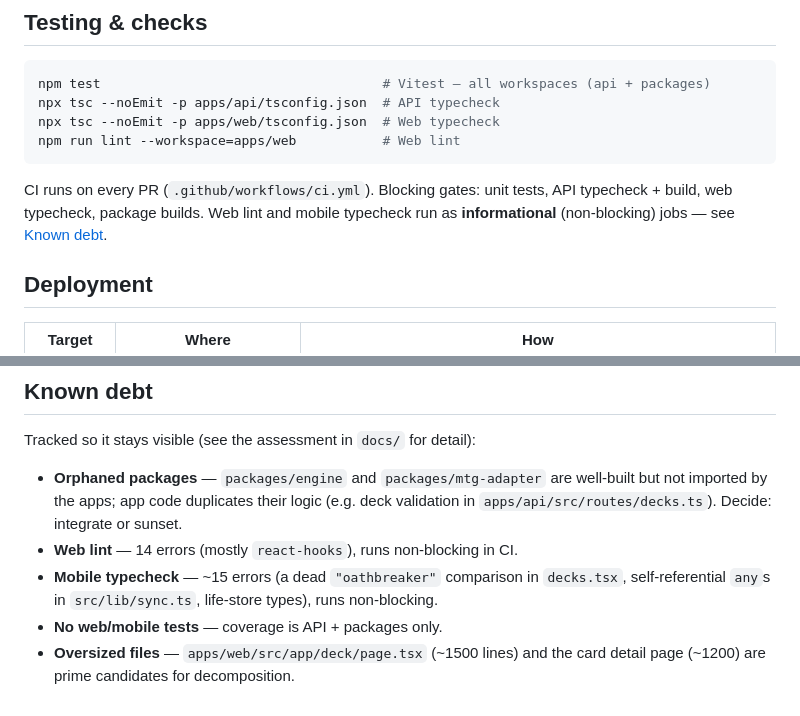
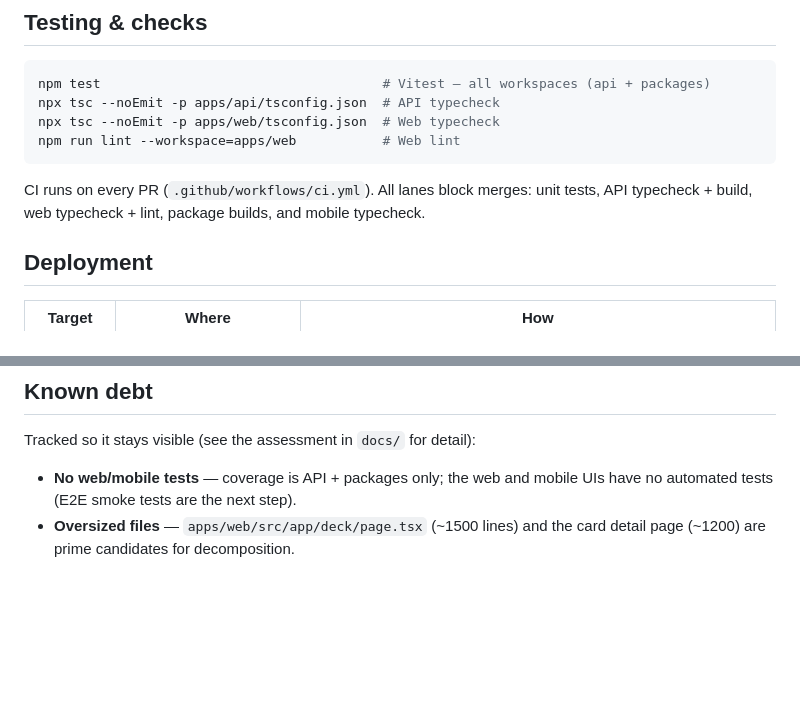
Before and after one commit to McCartiii/cardengine, a Markdown page: README.md, 2 parts joined by grey strips. GitHub-like rendering; blank space fills up the shorter version.

Commit message:
docs: update README — all CI lanes now blocking, debt list current
Co-Authored-By: Claude Fable 5 <noreply@anthropic.com>

````diff
--- a/README.md
+++ b/README.md
@@ -95,9 +95,8 @@ npx tsc --noEmit -p apps/web/tsconfig.json  # Web typecheck
 npm run lint --workspace=apps/web           # Web lint
 ```
 
-CI runs on every PR (`.github/workflows/ci.yml`). Blocking gates: unit tests, API
-typecheck + build, web typecheck, package builds. Web lint and mobile typecheck run as
-**informational** (non-blocking) jobs — see [Known debt](#known-debt).
+CI runs on every PR (`.github/workflows/ci.yml`). All lanes block merges: unit tests,
+API typecheck + build, web typecheck + lint, package builds, and mobile typecheck.
 
 ## Deployment
 
@@ -115,12 +114,7 @@ via the Railway dashboard and the EAS CLI.
 
 Tracked so it stays visible (see the assessment in `docs/` for detail):
 
-- **Orphaned packages** — `packages/engine` and `packages/mtg-adapter` are well-built
-  but not imported by the apps; app code duplicates their logic (e.g. deck validation
-  in `apps/api/src/routes/decks.ts`). Decide: integrate or sunset.
-- **Web lint** — 14 errors (mostly `react-hooks`), runs non-blocking in CI.
-- **Mobile typecheck** — ~15 errors (a dead `"oathbreaker"` comparison in `decks.tsx`,
-  self-referential `any`s in `src/lib/sync.ts`, life-store types), runs non-blocking.
-- **No web/mobile tests** — coverage is API + packages only.
+- **No web/mobile tests** — coverage is API + packages only; the web and mobile UIs
+  have no automated tests (E2E smoke tests are the next step).
 - **Oversized files** — `apps/web/src/app/deck/page.tsx` (~1500 lines) and the card
   detail page (~1200) are prime candidates for decomposition.
````
